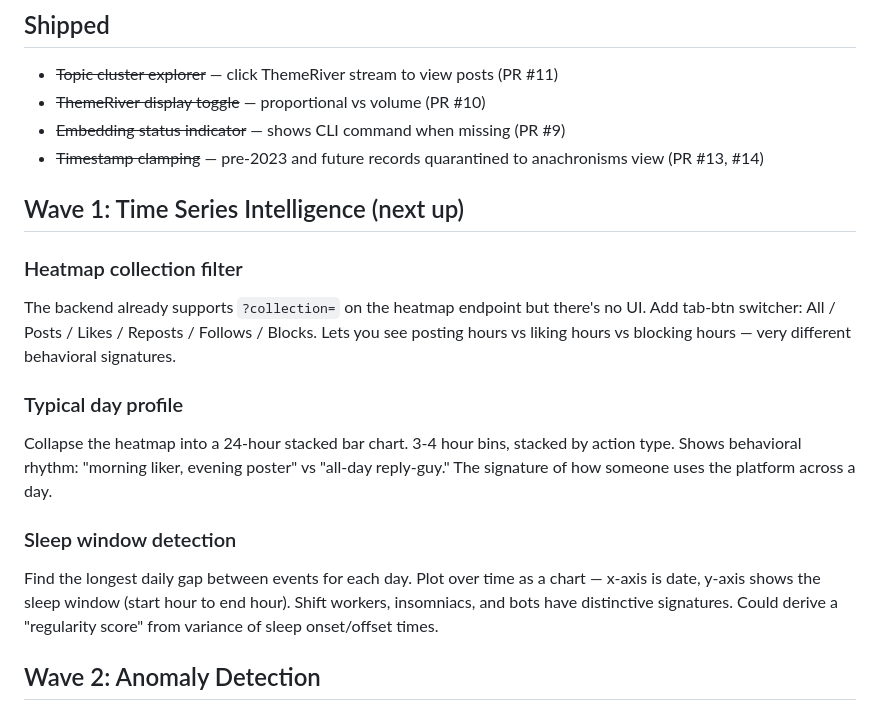
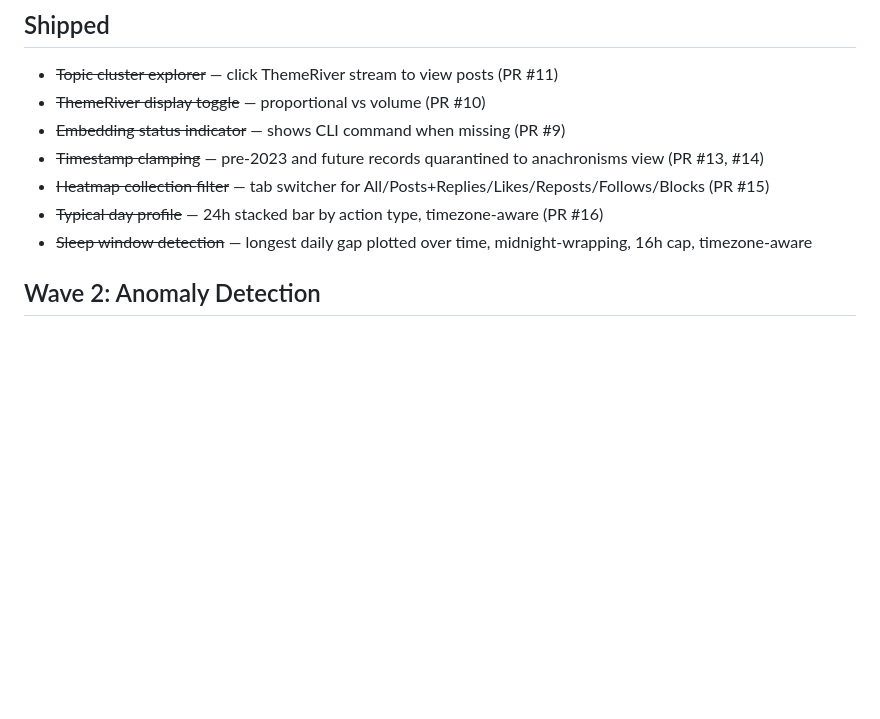
Before and after one commit to mlowdi/bsky-viz, a Markdown page: FEATURE-DUMP.md, the part around the change. GitHub-like rendering; blank space fills up the shorter version.

Commit message:
docs: mark wave 1 features as shipped in feature dump
Co-Authored-By: Claude Opus 4.6 <noreply@anthropic.com>

```diff
--- a/FEATURE-DUMP.md
+++ b/FEATURE-DUMP.md
@@ -5,17 +5,9 @@
 - ~~ThemeRiver display toggle~~ — proportional vs volume (PR #10)
 - ~~Embedding status indicator~~ — shows CLI command when missing (PR #9)
 - ~~Timestamp clamping~~ — pre-2023 and future records quarantined to anachronisms view (PR #13, #14)
-
-## Wave 1: Time Series Intelligence (next up)
-
-### Heatmap collection filter
-The backend already supports `?collection=` on the heatmap endpoint but there's no UI. Add tab-btn switcher: All / Posts / Likes / Reposts / Follows / Blocks. Lets you see posting hours vs liking hours vs blocking hours — very different behavioral signatures.
-
-### Typical day profile
-Collapse the heatmap into a 24-hour stacked bar chart. 3-4 hour bins, stacked by action type. Shows behavioral rhythm: "morning liker, evening poster" vs "all-day reply-guy." The signature of how someone uses the platform across a day.
-
-### Sleep window detection
-Find the longest daily gap between events for each day. Plot over time as a chart — x-axis is date, y-axis shows the sleep window (start hour to end hour). Shift workers, insomniacs, and bots have distinctive signatures. Could derive a "regularity score" from variance of sleep onset/offset times.
+- ~~Heatmap collection filter~~ — tab switcher for All/Posts+Replies/Likes/Reposts/Follows/Blocks (PR #15)
+- ~~Typical day profile~~ — 24h stacked bar by action type, timezone-aware (PR #16)
+- ~~Sleep window detection~~ — longest daily gap plotted over time, midnight-wrapping, 16h cap, timezone-aware
 
 ## Wave 2: Anomaly Detection
 
```
